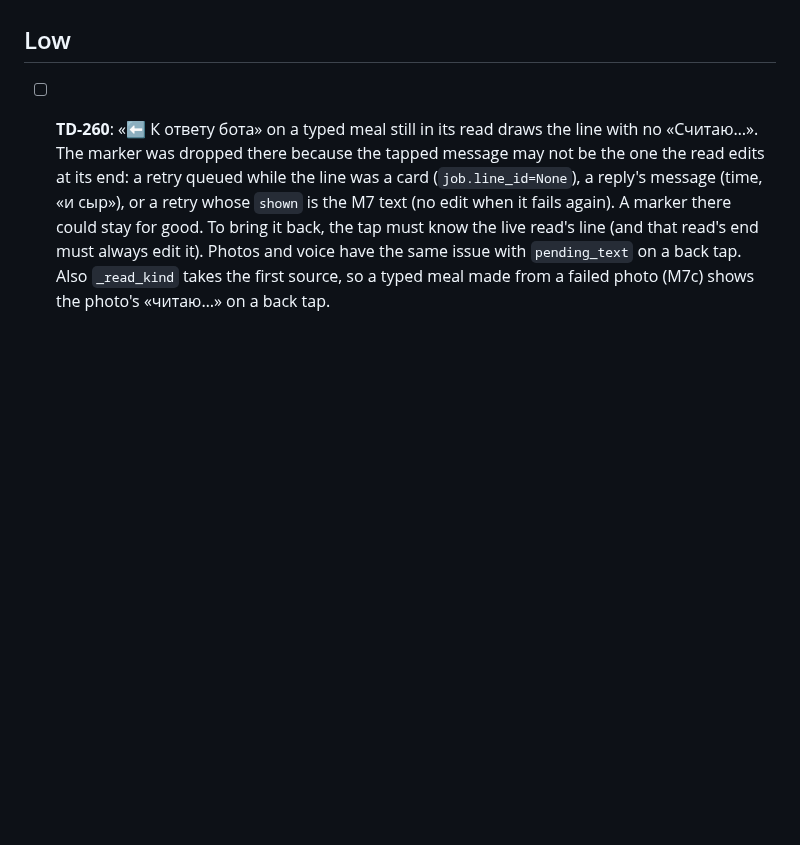
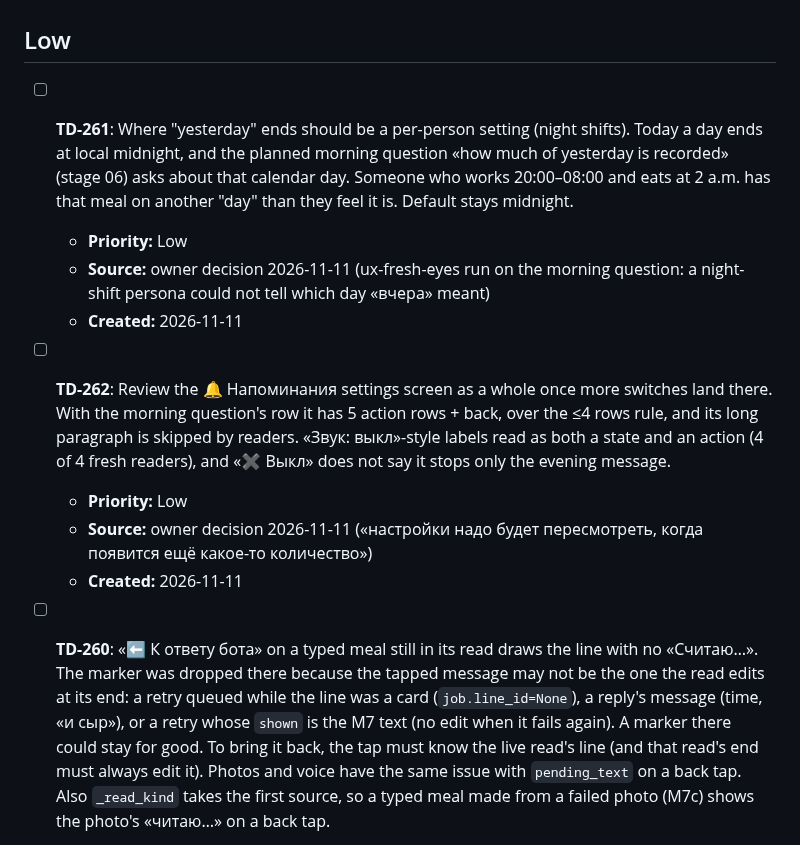
Before and after one commit to JuliiaZhuravleva/nutricore, a Markdown page: _tech-debt-backlog.md, the part around the change. Drawn GitHub-style; blank space fills up the shorter version.

Commit message:
debt: TD-261 day boundary setting, TD-262 reminders settings review (owner 2026-11-11)
Co-Authored-By: Claude Opus 5.5 <noreply@anthropic.com>
Claude-Session: https://claude.ai/code/session_01MZRdTtQXiZBjp3aHps693b

```diff
--- a/_tech-debt-backlog.md
+++ b/_tech-debt-backlog.md
@@ -78,6 +78,16 @@ Medium / Low / без приоритета, открытые. Не читать
   - **Created:** 2026-11-07
 
 ## Low
+
+- [ ] **TD-261**: Where "yesterday" ends should be a per-person setting (night shifts). Today a day ends at local midnight, and the planned morning question «how much of yesterday is recorded» (stage 06) asks about that calendar day. Someone who works 20:00–08:00 and eats at 2 a.m. has that meal on another "day" than they feel it is. Default stays midnight.
+  - **Priority:** Low
+  - **Source:** owner decision 2026-11-11 (ux-fresh-eyes run on the morning question: a night-shift persona could not tell which day «вчера» meant)
+  - **Created:** 2026-11-11
+
+- [ ] **TD-262**: Review the 🔔 Напоминания settings screen as a whole once more switches land there. With the morning question's row it has 5 action rows + back, over the ≤4 rows rule, and its long paragraph is skipped by readers. «Звук: выкл»-style labels read as both a state and an action (4 of 4 fresh readers), and «✖ Выкл» does not say it stops only the evening message.
+  - **Priority:** Low
+  - **Source:** owner decision 2026-11-11 («настройки надо будет пересмотреть, когда появится ещё какое-то количество»)
+  - **Created:** 2026-11-11
 
 - [ ] **TD-260**: «⬅️ К ответу бота» on a typed meal still in its read draws the line with no «Считаю…». The marker was dropped there because the tapped message may not be the one the read edits at its end: a retry queued while the line was a card (`job.line_id=None`), a reply's message (time, «и сыр»), or a retry whose `shown` is the M7 text (no edit when it fails again). A marker there could stay for good. To bring it back, the tap must know the live read's line (and that read's end must always edit it). Photos and voice have the same issue with `pending_text` on a back tap. Also `_read_kind` takes the first source, so a typed meal made from a failed photo (M7c) shows the photo's «читаю…» on a back tap.
   - **Priority:** Low (needs a tap into the card and back within the seconds of a read)
```
